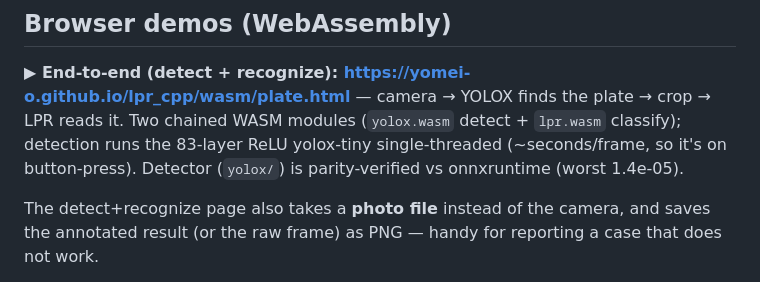
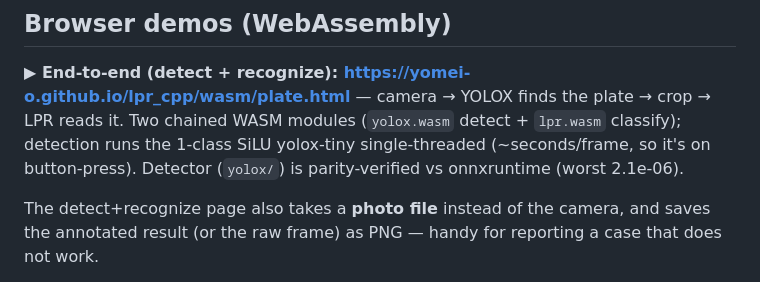
Before and after one commit to yomei-o/lpr_cpp, a Markdown page: README.md, the part around the change. Drawn GitHub-style.

```diff
--- a/README.md
+++ b/README.md
@@ -33,8 +33,8 @@ Full spec: [pure/ref/ARCH.md](pure/ref/ARCH.md).
 ## Browser demos (WebAssembly)
 **▶ End-to-end (detect + recognize): https://yomei-o.github.io/lpr_cpp/wasm/plate.html** — camera →
 YOLOX finds the plate → crop → LPR reads it. Two chained WASM modules (`yolox.wasm` detect +
-`lpr.wasm` classify); detection runs the 83-layer ReLU yolox-tiny single-threaded (~seconds/frame,
-so it's on button-press). Detector (`yolox/`) is parity-verified vs onnxruntime (worst 1.4e-05).
+`lpr.wasm` classify); detection runs the 1-class SiLU yolox-tiny single-threaded (~seconds/frame,
+so it's on button-press). Detector (`yolox/`) is parity-verified vs onnxruntime (worst 2.1e-06).
 
 The detect+recognize page also takes a **photo file** instead of the camera, and saves the
 annotated result (or the raw frame) as PNG — handy for reporting a case that does not work.
```
Also changed, not shown: RESUME.md (+2 -2 lines), yolox/PLATE_TRAINING.md (+2 -2 lines).
